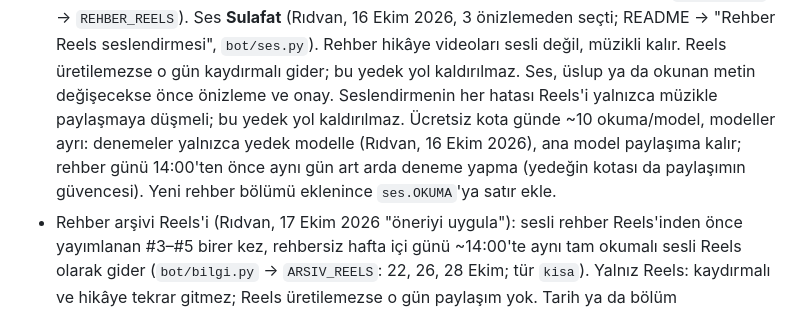
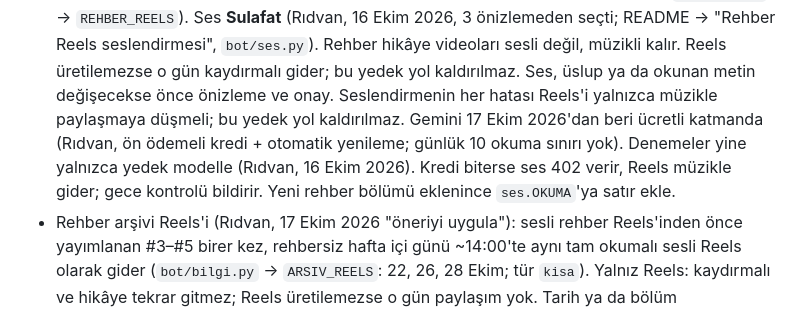
Before and after one commit to ridvancoskun1975-cpu/gumus-bot, a Markdown page: CLAUDE.md, the part around the change. Drawn GitHub-style.

Commit message:
Gemini seslendirmesi ücretli katmanda (17 Ekim 2026): günlük 10 okuma sınırı yok; belge ve kurallar
Rıdvan ön ödemeli kredi yükledi (Tier 1); yedek modelle 11 okuma sorunsuz geçti. Kredi biterse
istekler 402 verir, Reels müzikle gider (yedek yol değişmedi). Yalnızca belge.

Co-Authored-By: Claude Opus 5.5 <noreply@anthropic.com>
Claude-Session: https://claude.ai/code/session_01LwWso5J4jLmWat5M7qjGfV

```diff
--- a/CLAUDE.md
+++ b/CLAUDE.md
@@ -30,9 +30,9 @@
   kimse bakmaz"; `bot/main.py` → `REHBER_REELS`). Ses **Sulafat** (Rıdvan, 16 Ekim 2026, 3 önizlemeden seçti; README →
   "Rehber Reels seslendirmesi", `bot/ses.py`). Rehber hikâye videoları sesli değil, müzikli kalır. Reels üretilemezse
   o gün kaydırmalı gider; bu yedek yol kaldırılmaz. Ses, üslup ya da okunan metin değişecekse önce önizleme ve onay. Seslendirmenin her hatası Reels'i
-  yalnızca müzikle paylaşmaya düşmeli; bu yedek yol kaldırılmaz. Ücretsiz kota günde ~10 okuma/model, modeller ayrı:
-  denemeler yalnızca yedek modelle (Rıdvan, 16 Ekim 2026), ana model paylaşıma kalır; rehber günü 14:00'ten önce
-  aynı gün art arda deneme yapma (yedeğin kotası da paylaşımın güvencesi). Yeni rehber bölümü eklenince `ses.OKUMA`'ya satır ekle.
+  yalnızca müzikle paylaşmaya düşmeli; bu yedek yol kaldırılmaz. Gemini 17 Ekim 2026'dan beri ücretli katmanda (Rıdvan, ön
+  ödemeli kredi + otomatik yenileme; günlük 10 okuma sınırı yok). Denemeler yine yalnızca yedek modelle (Rıdvan,
+  16 Ekim 2026). Kredi biterse ses 402 verir, Reels müzikle gider; gece kontrolü bildirir. Yeni rehber bölümü eklenince `ses.OKUMA`'ya satır ekle.
 - Rehber arşivi Reels'i (Rıdvan, 17 Ekim 2026 "öneriyi uygula"): sesli rehber Reels'inden önce yayımlanan #3–#5 birer
   kez, rehbersiz hafta içi günü ~14:00'te aynı tam okumalı sesli Reels olarak gider (`bot/bilgi.py` → `ARSIV_REELS`:
   22, 26, 28 Ekim; tür `kisa`). Yalnız Reels: kaydırmalı ve hikâye tekrar gitmez; Reels üretilemezse o gün paylaşım
```
Also changed, not shown: README.md (+1 -1 lines).
